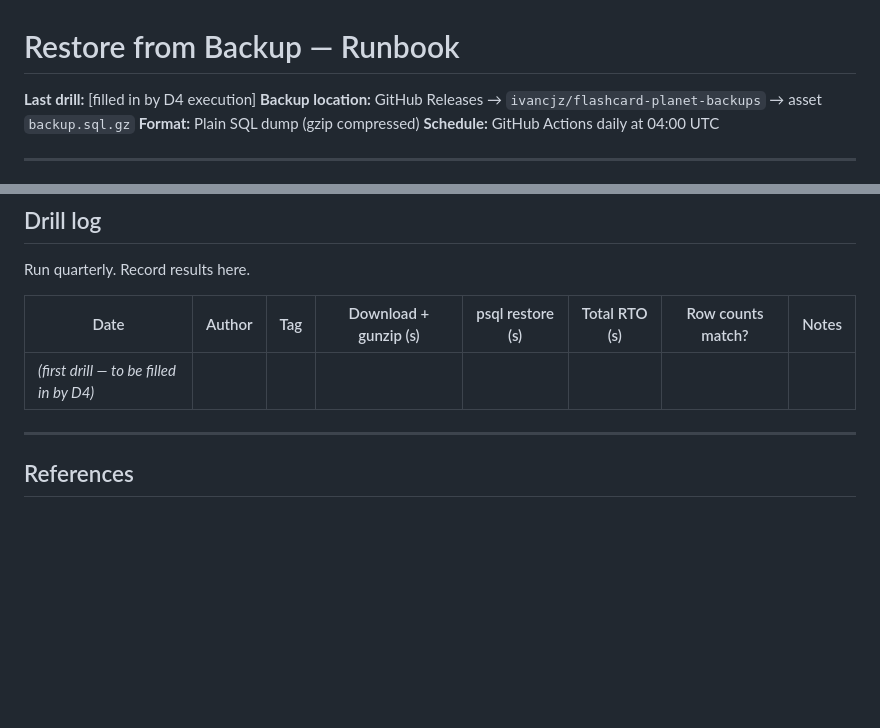
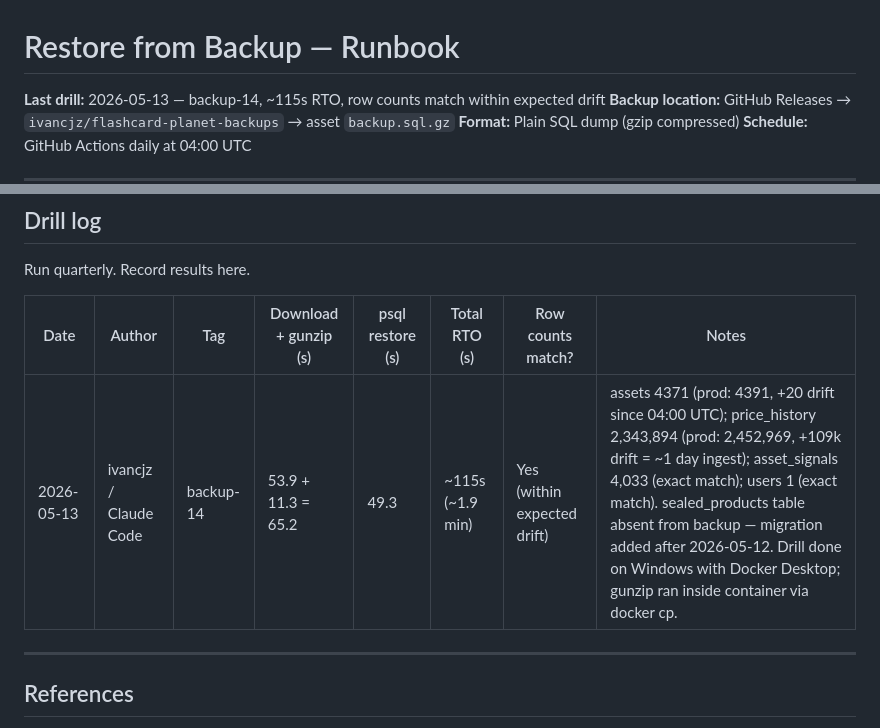
Before and after one commit to ivancjz/Flashcard-planet, a Markdown page: docs/runbooks/restore-from-backup.md, 2 parts joined by grey strips. Drawn GitHub-style; blank space fills up the shorter version.

Commit message:
docs(ops): record first restore drill — backup-14, ~115s RTO
Restore drill executed 2026-05-13 against backup-14 (449 MB, 2026-05-12):
- Download via gh release download: 53.9s
- gunzip: 11.3s
- psql -f restore to scratch postgres:18-alpine: 49.3s
- Total RTO: ~115s (~1.9 min)

Row counts vs production at T+28h:
- assets: 4,371 backup vs 4,391 prod (+20 drift)
- price_history: 2,343,894 backup vs 2,452,969 prod (+109k drift)
- asset_signals: 4,033 exact match; users: 1 exact match
- sealed_products absent from backup (migration post-2026-05-12)

All deltas within expected point-in-time drift. Backup is restorable.

Verified:
- Docker postgres:18-alpine scratch DB SELECT 1 before restore
- psql exit 0, no critical errors
- Row counts cross-checked against /admin/stats at 08:33 UTC 2026-05-13

```diff
--- a/docs/runbooks/restore-from-backup.md
+++ b/docs/runbooks/restore-from-backup.md
@@ -1,6 +1,6 @@
 # Restore from Backup — Runbook
 
-**Last drill:** [filled in by D4 execution]
+**Last drill:** 2026-05-13 — backup-14, ~115s RTO, row counts match within expected drift
 **Backup location:** GitHub Releases → `ivancjz/flashcard-planet-backups` → asset `backup.sql.gz`
 **Format:** Plain SQL dump (gzip compressed)
 **Schedule:** GitHub Actions daily at 04:00 UTC
@@ -170,7 +170,7 @@ Run quarterly. Record results here.
 
 | Date | Author | Tag | Download + gunzip (s) | psql restore (s) | Total RTO (s) | Row counts match? | Notes |
 |---|---|---|---|---|---|---|---|
-| _(first drill — to be filled in by D4)_ | | | | | | | |
+| 2026-05-13 | ivancjz / Claude Code | backup-14 | 53.9 + 11.3 = 65.2 | 49.3 | ~115s (~1.9 min) | Yes (within expected drift) | assets 4371 (prod: 4391, +20 drift since 04:00 UTC); price_history 2,343,894 (prod: 2,452,969, +109k drift = ~1 day ingest); asset_signals 4,033 (exact match); users 1 (exact match). sealed_products table absent from backup — migration added after 2026-05-12. Drill done on Windows with Docker Desktop; gunzip ran inside container via docker cp. |
 
 ---
 
```
Also changed, not shown: CLAUDE.md (+1 -1 lines).
